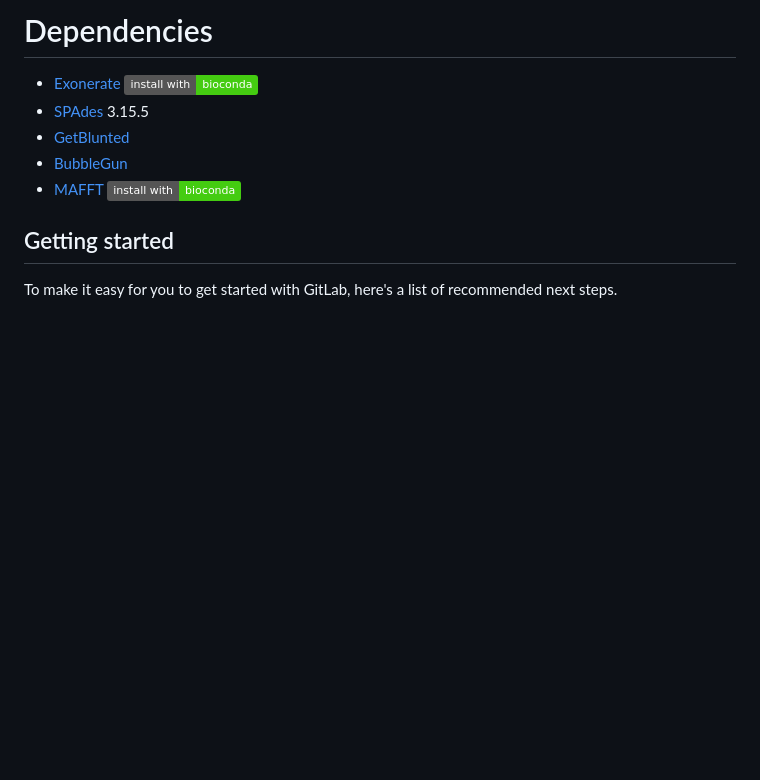
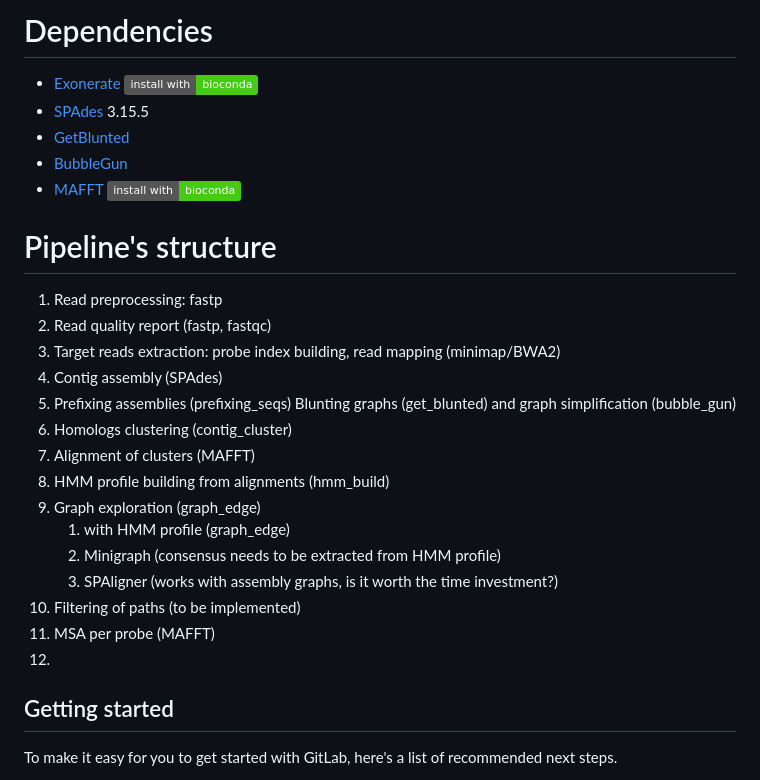
Before and after one commit to M2BL/NextPyper, a Markdown page: README.md, the part around the change. Drawn GitHub-style; badges without logos; blank space fills up the shorter version.

```diff
--- a/README.md
+++ b/README.md
@@ -7,6 +7,24 @@
 * [GetBlunted](https://github.com/vgteam/GetBlunted)
 * [BubbleGun](https://github.com/fawaz-dabbaghieh/bubble_gun)
 * [MAFFT](http://bioconda.github.io/recipes/mafft/README.html) ![install with bioconda](https://img.shields.io/badge/install%20with-bioconda-brightgreen.svg?style=flat)
+
+
+# Pipeline's structure
+1. Read preprocessing: fastp
+2. Read quality report (fastp, fastqc)
+3. Target reads extraction: probe index building, read mapping (minimap/BWA2)
+4. Contig assembly (SPAdes)
+5. Prefixing assemblies (prefixing_seqs) Blunting graphs (get_blunted) and graph simplification (bubble_gun)
+6. Homologs clustering (contig_cluster)
+7. Alignment of clusters (MAFFT)
+8. HMM profile building from alignments (hmm_build)
+9. Graph exploration (graph_edge)
+    1. with HMM profile (graph_edge)
+    2. Minigraph (consensus needs to be extracted from HMM profile)
+    3. SPAligner (works with assembly graphs, is it worth the time investment?)
+10. Filtering of paths (to be implemented)
+11. MSA per probe (MAFFT)
+12.
 
 
 ## Getting started
```
